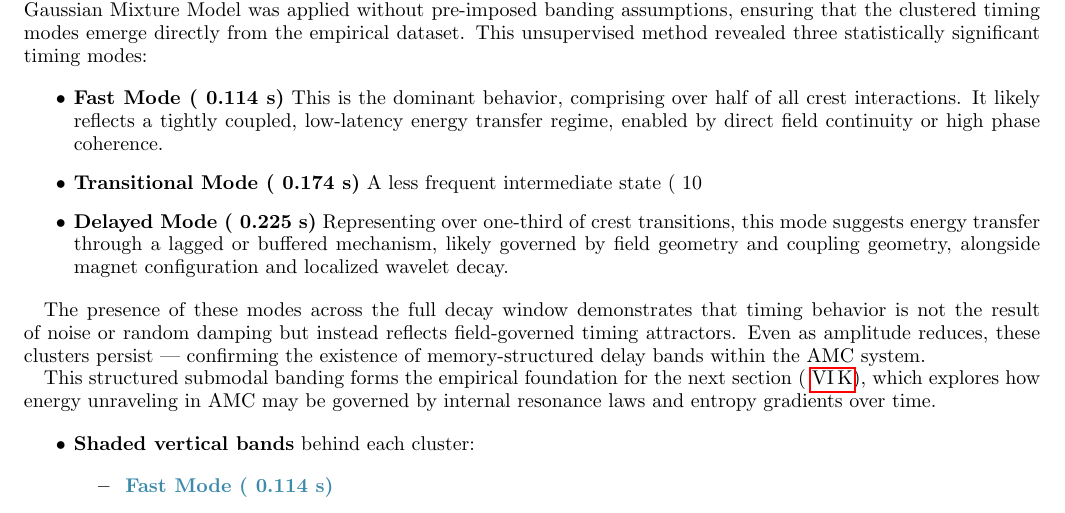
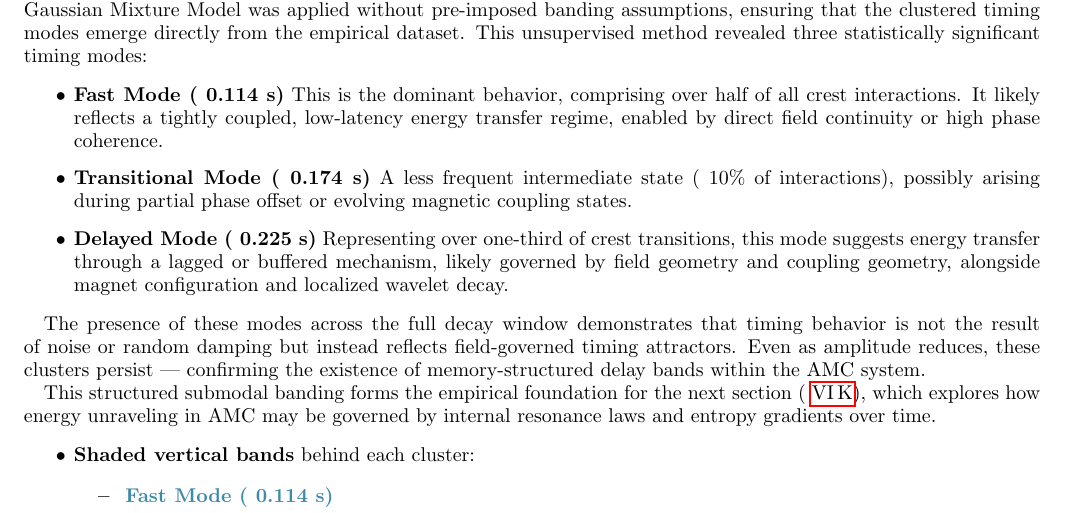
Before and after one commit to ActiveKinetic1/amc-timewave-cradle, a LaTeX paper (AMC.tex): part of page 34 of 54, cut so that both start at the same text. Compiled offline with pdfLaTeX.

Commit message:
Fix: Minor LaTeX correction in Table Section
Added missing backslash before percent sign in Transitional Mode note.
This resolves a sentence cutoff in the compiled PDF (Section: Cycle Modes).

```diff
--- a/AMC.tex
+++ b/AMC.tex
@@ -1246,7 +1246,7 @@ To quantify these clusters without assuming arbitrary divisions, a Gaussian Mixt
 
 
     \item \textbf{Transitional Mode (~0.174 s)}
- A less frequent intermediate state (~10% of interactions), possibly arising during partial phase offset or evolving magnetic coupling states.
+ A less frequent intermediate state (~10\% of interactions), possibly arising during partial phase offset or evolving magnetic coupling states.
 
 
     \item \textbf{Delayed Mode (~0.225 s)}
```
Also changed, not shown: AMC_Governing_Behaviour.pdf.
